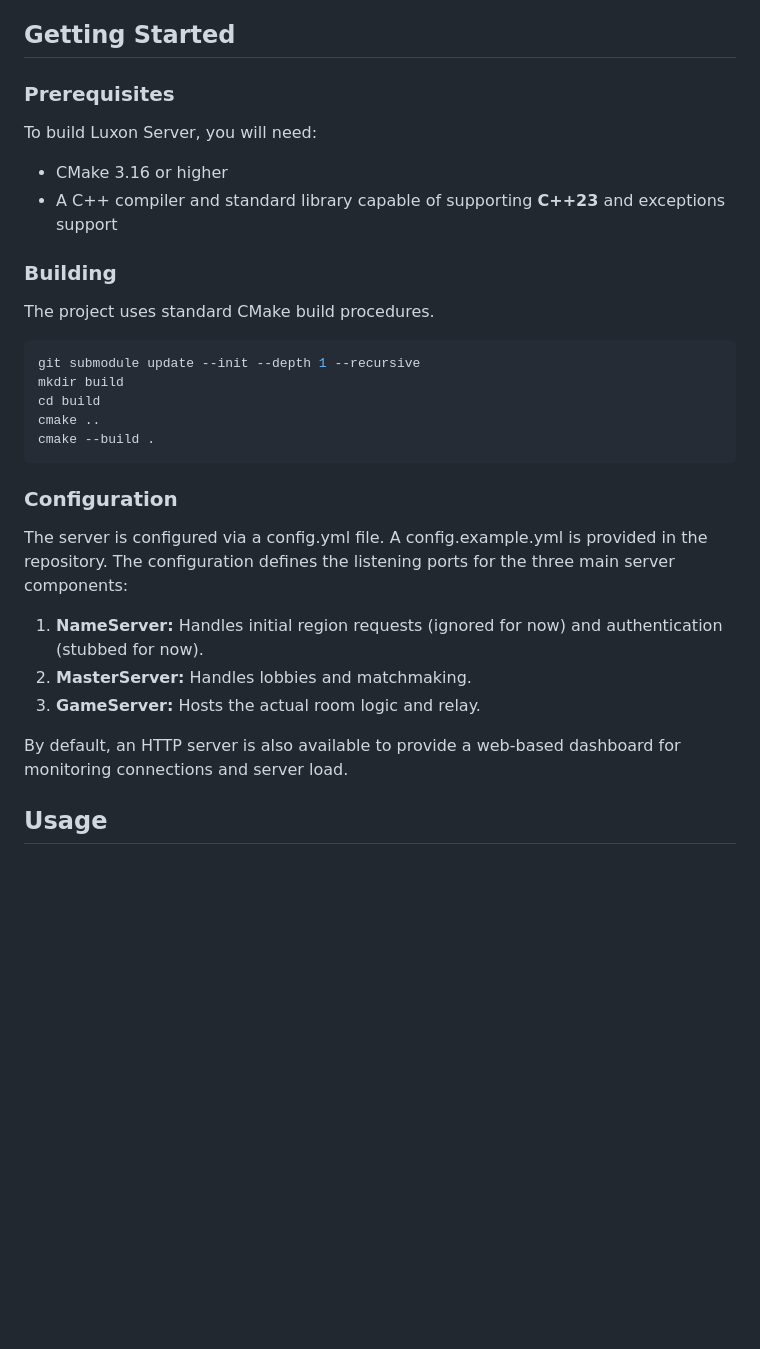
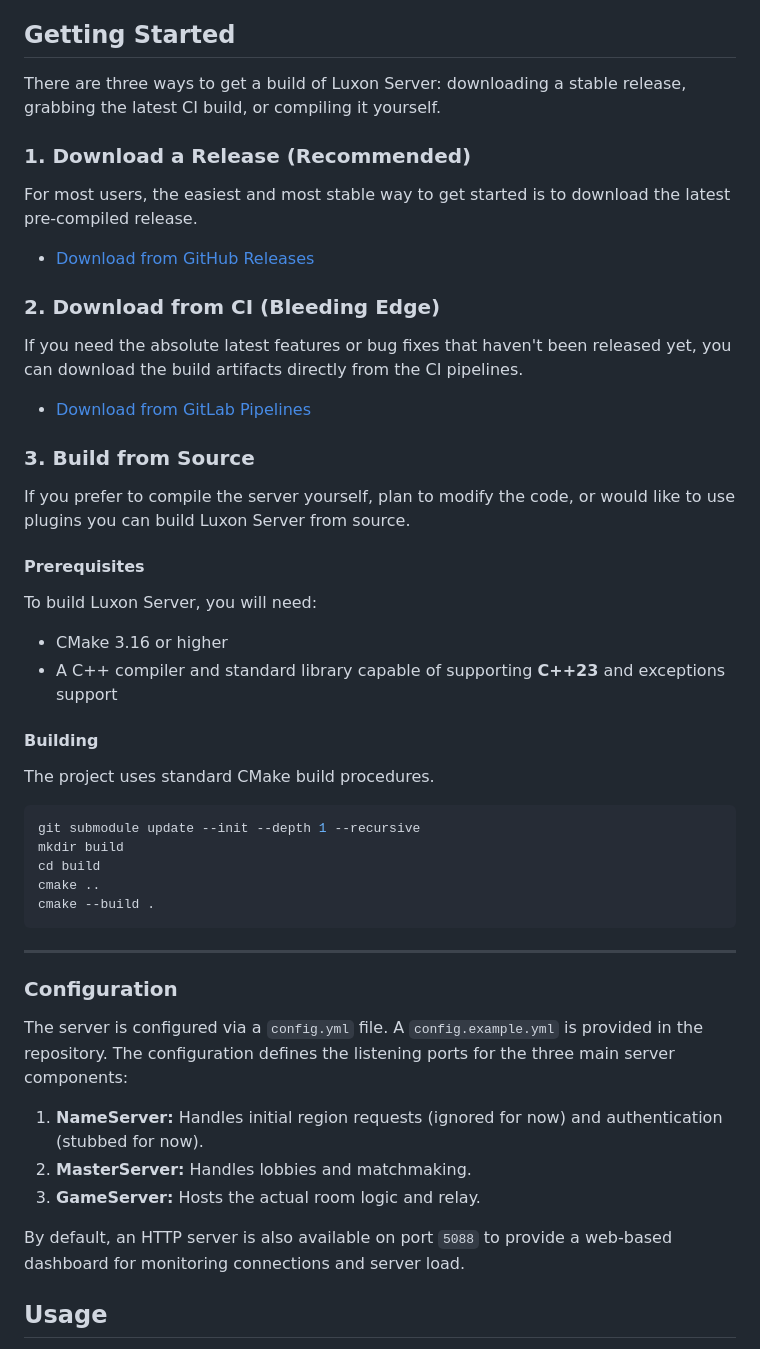
Before and after one commit to BTFighter/LuxonServer, a Markdown page: README.md, the part around the change. Rendered like a GitHub page; blank space fills up the shorter version.

Commit message:
List more options for getting a build of Luxon Server

````diff
--- a/README.md
+++ b/README.md
@@ -22,15 +22,25 @@ Chat opcodes aren't implemented yet.
 
 ## Getting Started
 
-### Prerequisites
+There are three ways to get a build of Luxon Server: downloading a stable release, grabbing the latest CI build, or compiling it yourself.
 
+### 1. Download a Release (Recommended)
+For most users, the easiest and most stable way to get started is to download the latest pre-compiled release.
+* [Download from GitHub Releases](https://github.com/niansa/LuxonServer/releases)
+
+### 2. Download from CI (Bleeding Edge)
+If you need the absolute latest features or bug fixes that haven't been released yet, you can download the build artifacts directly from the CI pipelines.
+* [Download from GitLab Pipelines](https://gitlab.com/luxon_project/LuxonServer/-/pipelines)
+
+### 3. Build from Source
+If you prefer to compile the server yourself, plan to modify the code, or would like to use plugins you can build Luxon Server from source.
+
+#### Prerequisites
 To build Luxon Server, you will need:
-
 * CMake 3.16 or higher
 * A C++ compiler and standard library capable of supporting **C++23** and exceptions support
 
-### Building
-
+#### Building
 The project uses standard CMake build procedures.
 
 ```bash
@@ -41,16 +51,18 @@ cmake ..
 cmake --build .
 ```
 
+---
+
 ### Configuration
 
-The server is configured via a config.yml file. A config.example.yml is provided in the repository.
+The server is configured via a `config.yml` file. A `config.example.yml` is provided in the repository.
 The configuration defines the listening ports for the three main server components:
 
 1. **NameServer:** Handles initial region requests (ignored for now) and authentication (stubbed for now).
 2. **MasterServer:** Handles lobbies and matchmaking.
 3. **GameServer:** Hosts the actual room logic and relay.
 
-By default, an HTTP server is also available to provide a web-based dashboard for monitoring connections and server load.
+By default, an HTTP server is also available on port `5088` to provide a web-based dashboard for monitoring connections and server load.
 
 ## Usage
 
````
